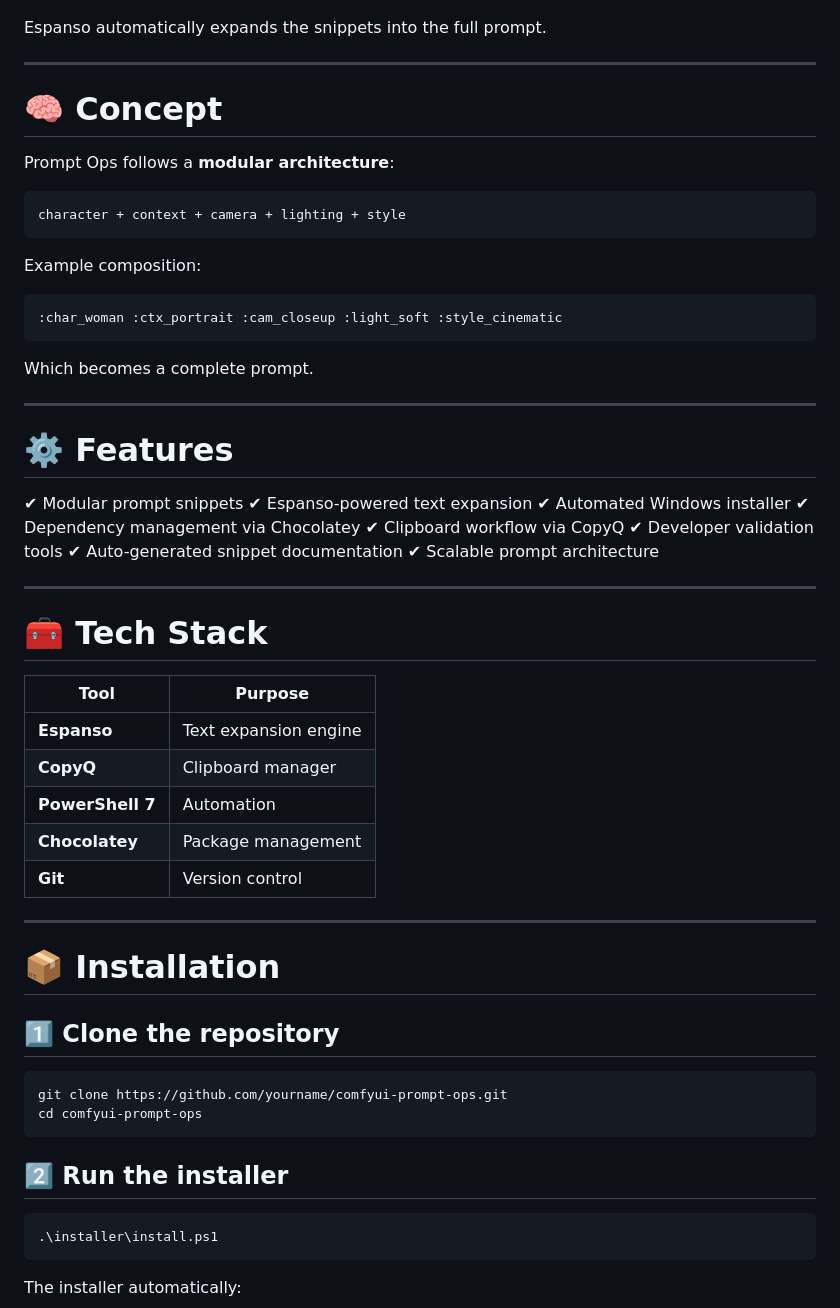
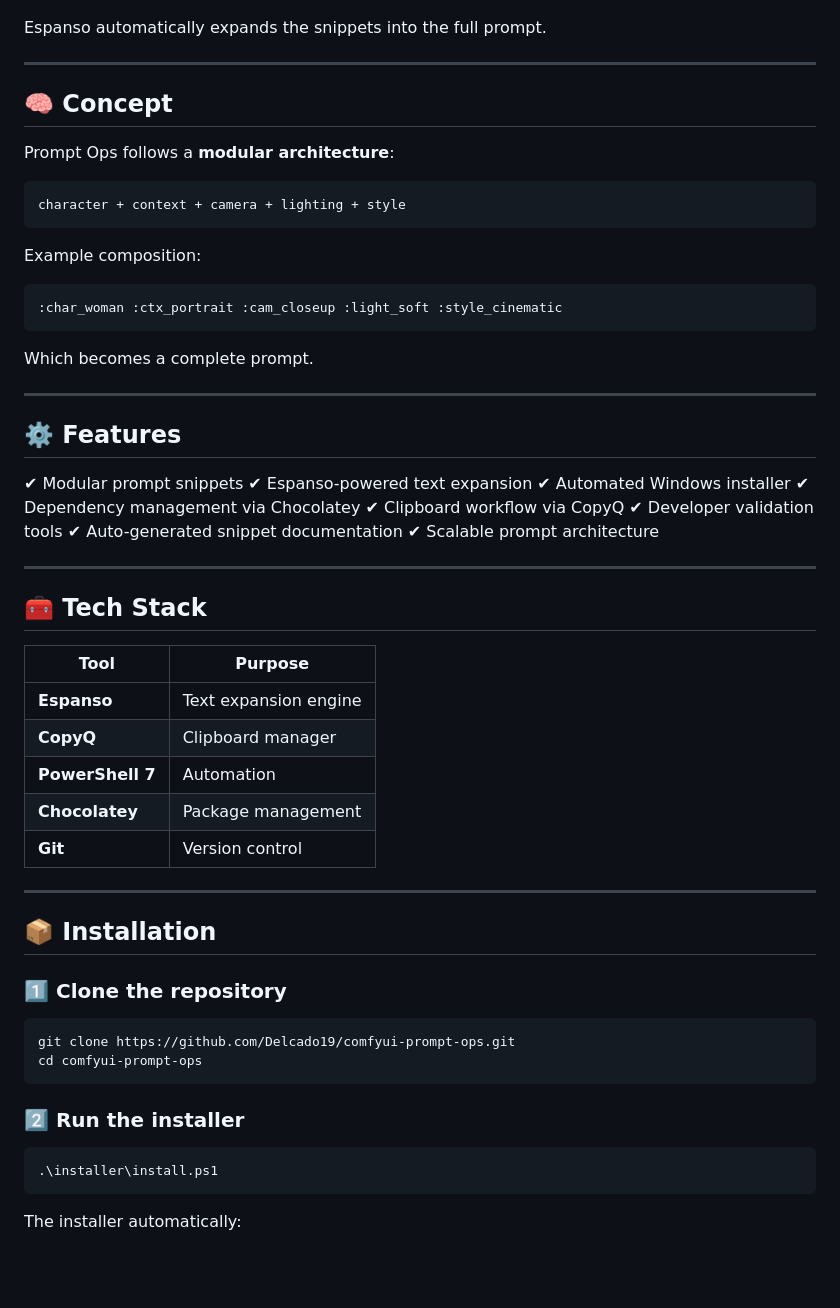
Before and after one commit to Delcado19/comfyui-prompt-ops, a Markdown page: README.md, the part around one of its changes. Drawn GitHub-style; blank space fills up the shorter version.

````diff
--- a/README.md
+++ b/README.md
@@ -34,7 +42,7 @@ Espanso automatically expands the snippets into the full prompt.
 
 ---
 
-# 🧠 Concept
+## 🧠 Concept
 
 Prompt Ops follows a **modular architecture**:
 
@@ -52,7 +60,7 @@ Which becomes a complete prompt.
 
 ---
 
-# ⚙️ Features
+## ⚙️ Features
 
 ✔ Modular prompt snippets
 ✔ Espanso-powered text expansion
@@ -65,7 +73,7 @@ Which becomes a complete prompt.
 
 ---
 
-# 🧰 Tech Stack
+## 🧰 Tech Stack
 
 | Tool             | Purpose               |
 | ---------------- | --------------------- |
@@ -77,16 +85,16 @@ Which becomes a complete prompt.
 
 ---
 
-# 📦 Installation
+## 📦 Installation
 
-## 1️⃣ Clone the repository
+### 1️⃣ Clone the repository
 
 ```bash
-git clone https://github.com/yourname/comfyui-prompt-ops.git
+git clone https://github.com/Delcado19/comfyui-prompt-ops.git
 cd comfyui-prompt-ops
 ```
 
-## 2️⃣ Run the installer
+### 2️⃣ Run the installer
 
 ```powershell
 .\installer\install.ps1
````
Also changed, not shown: other parts of README.md (+22 -14 lines).
